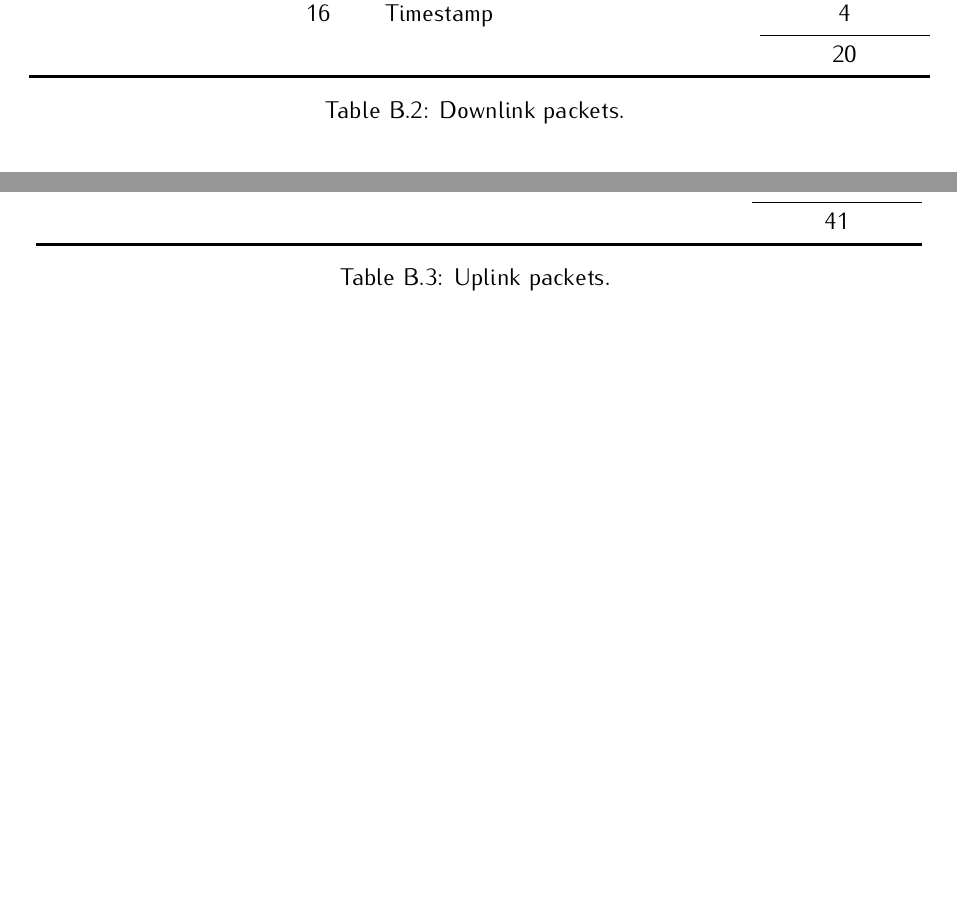
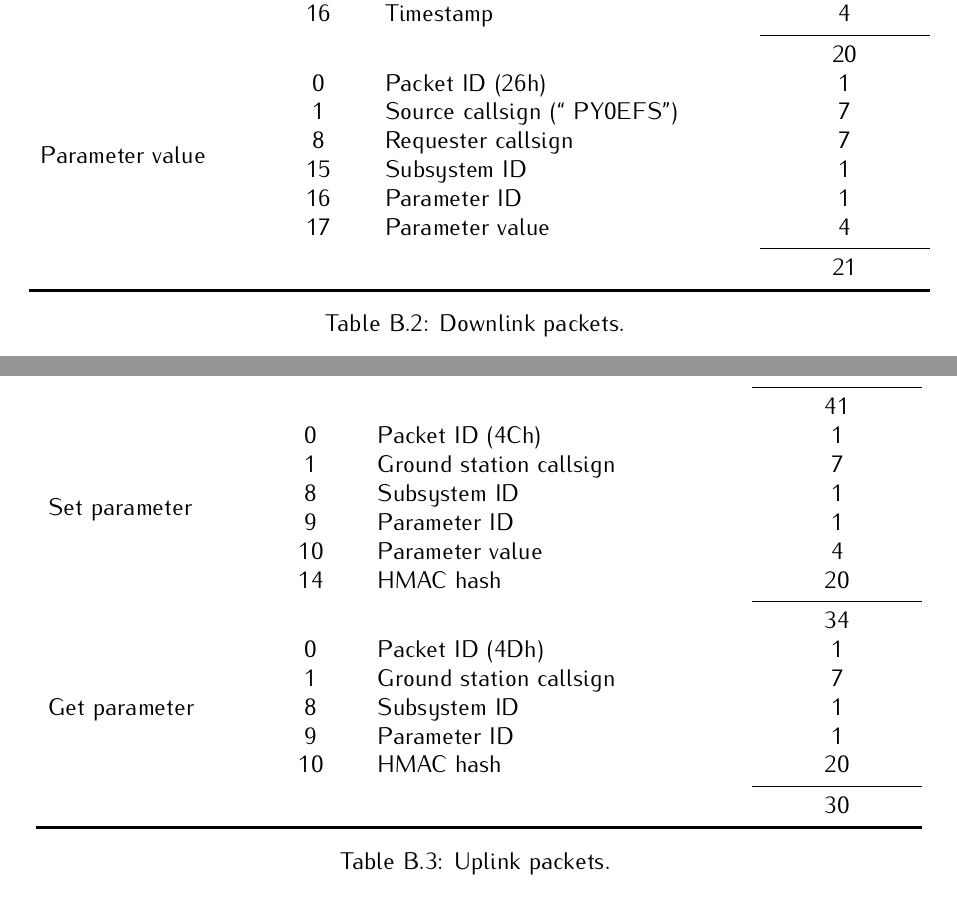
Before and after one commit to spacelab-ufsc/floripasat2-doc, a LaTeX thesis (main.tex, which reads appendices/packets.tex): two parts of pages 102 and 104 of 104, joined at a grey line, cut so that both start at the same text. Compiled offline with pdfLaTeX.

Commit message:
Adding the telecommands "Set parameter" and "Get parameter" #21

```diff
--- a/appendices/packets.tex
+++ b/appendices/packets.tex
@@ -187,6 +187,14 @@ In \autoref{tab:downlink-packets} the content of the downlink packets is availab
                                             & 16 & Timestamp                            & 4 \\
     \cmidrule{4-4}
                                             &    &                                      & 20 \\
+    \multirow{6}{*}{Parameter value}        & 0  & Packet ID (26h)                      & 1 \\
+                                            & 1  & Source callsign (`` PY0EFS'')        & 7 \\
+                                            & 8  & Requester callsign                   & 7 \\
+                                            & 15 & Subsystem ID                         & 1 \\
+                                            & 16 & Parameter ID                         & 1 \\
+                                            & 17 & Parameter value                      & 4 \\
+    \cmidrule{4-4}
+                                            &    &                                      & 21 \\
     \bottomrule[1.5pt]
     \caption{Downlink packets.}
     \label{tab:downlink-packets}
@@ -270,6 +278,21 @@ The \autoref{tab:uplink-packets} presents the content of the uplink packets.
                                         & 21 & HMAC hash                            & 20 \\
     \cmidrule{4-4}
                                         &    &                                      & 41 \\
+    \multirow{6}{*}{Set parameter}      & 0  & Packet ID (4Ch)                      & 1 \\
+                                        & 1  & Ground station callsign              & 7 \\
+                                        & 8  & Subsystem ID                         & 1 \\
+                                        & 9  & Parameter ID                         & 1 \\
+                                        & 10 & Parameter value                      & 4 \\
+                                        & 14 & HMAC hash                            & 20 \\
+    \cmidrule{4-4}
+                                        &    &                                      & 34 \\
+    \multirow{5}{*}{Get parameter}      & 0  & Packet ID (4Dh)                      & 1 \\
+                                        & 1  & Ground station callsign              & 7 \\
+                                        & 8  & Subsystem ID                         & 1 \\
+                                        & 9  & Parameter ID                         & 1 \\
+                                        & 10 & HMAC hash                            & 20 \\
+    \cmidrule{4-4}
+                                        &    &                                      & 30 \\
     \bottomrule[1.5pt]
     \caption{Uplink packets.}
     \label{tab:uplink-packets}
```
Also changed, not shown: chapters/design.tex (+24 -21 lines).
